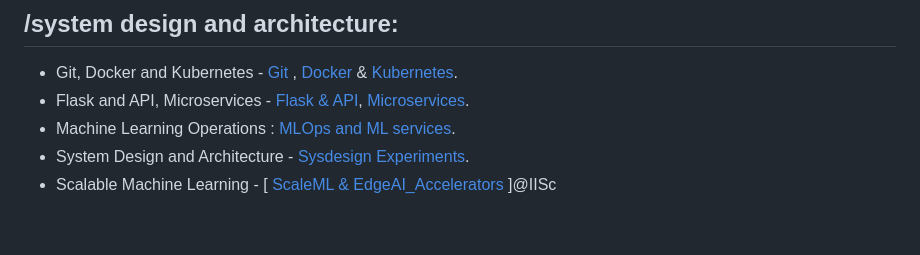
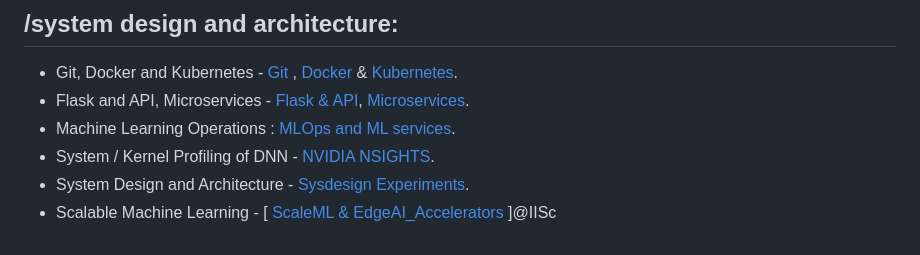
Before and after one commit to florist-notes/linux_d, a Markdown page: README.md, the part around the change. GitHub-like rendering.

Commit message:
NVIDIA NSIGHTS

```diff
--- a/README.md
+++ b/README.md
@@ -38,5 +38,6 @@ my systems notes for quick reference:
 - Git, Docker and Kubernetes - [Git](sysdesign/GDK.MD) , [Docker](sysdesign/DKR.MD) & [Kubernetes](sysdesign/KBNTS.MD).
 - Flask and API, Microservices - [Flask & API](sysdesign/FLASK.MD), [Microservices](sysdesign/MSRV.MD).
 - Machine Learning Operations : [MLOps and ML services](sysdesign/MLOPS.MD).
+- System / Kernel Profiling of DNN - [NVIDIA NSIGHTS](./sysdesign/NSIGHTS.MD).
 - System Design and Architecture - [Sysdesign Experiments](sysdesign/README.MD).
 - Scalable Machine Learning - [[ ScaleML & EdgeAI_Accelerators ](https://github.com/florist-notes/iisc_research)]@IISc
```
Also changed, not shown: sysdesign/NSIGHTS.MD (added, +87 -0 lines), img/nsight.png (added).
